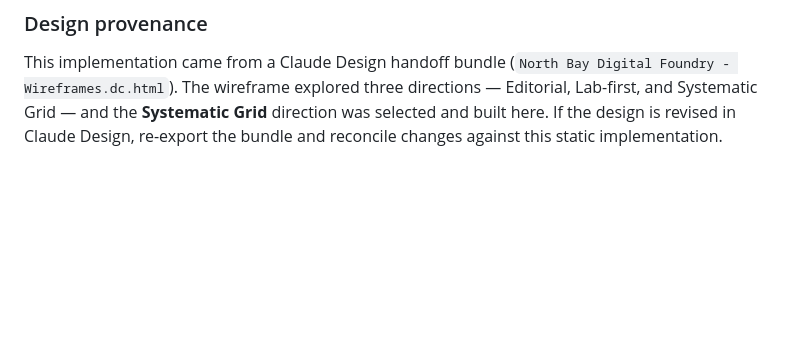
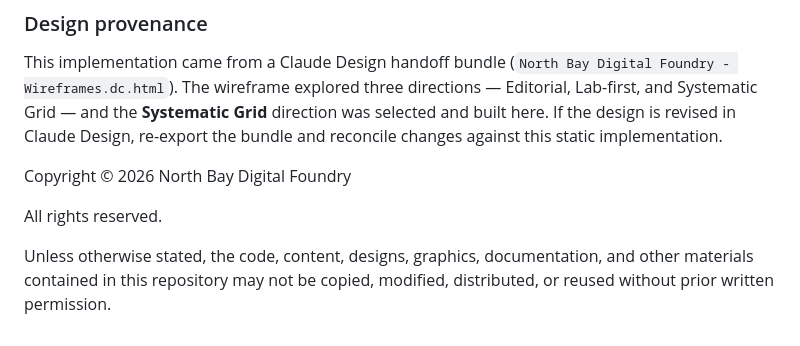
Before and after one commit to robiam81/north-bay-digital-foundry, a Markdown page: README.md, the part around the change. Drawn GitHub-style; blank space fills up the shorter version.

Commit message:
Update README.md
added some copyright language

```diff
--- a/README.md
+++ b/README.md
@@ -212,3 +212,9 @@ directions — Editorial, Lab-first, and Systematic Grid — and the **Systemati
 Grid** direction was selected and built here. If the design is revised in Claude
 Design, re-export the bundle and reconcile changes against this static
 implementation.
+
+Copyright © 2026 North Bay Digital Foundry
+
+All rights reserved.
+
+Unless otherwise stated, the code, content, designs, graphics, documentation, and other materials contained in this repository may not be copied, modified, distributed, or reused without prior written permission.
```
